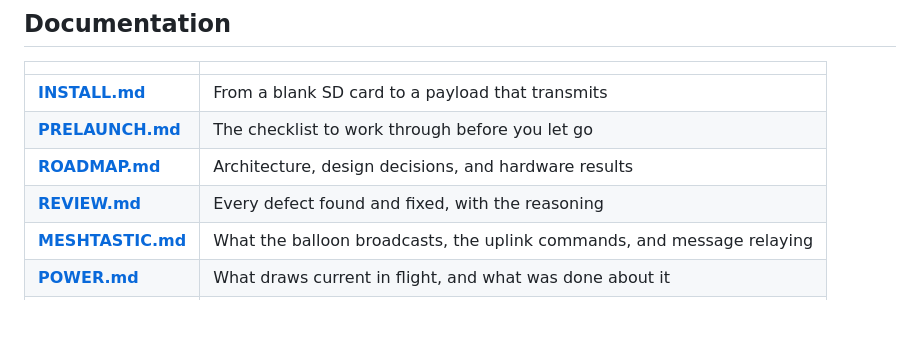
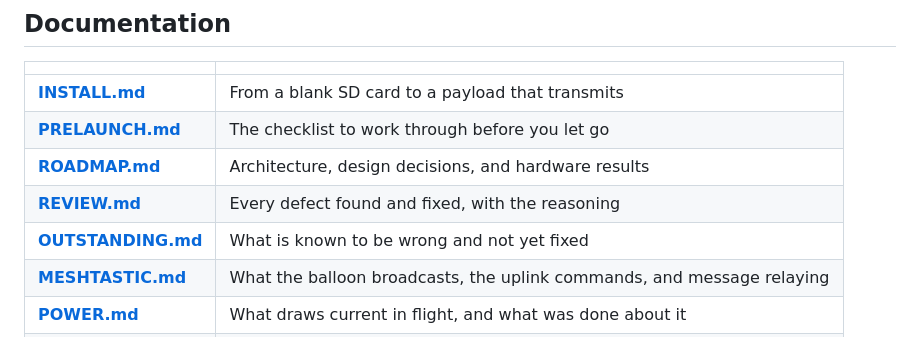
Before and after one commit to pingpongshow/RaptorQHAB, a Markdown page: README.md, the part around the change. GitHub-like rendering; blank space fills up the shorter version.

```diff
--- a/README.md
+++ b/README.md
@@ -225,6 +225,7 @@ Full instructions, including flashing the modem and troubleshooting, are in
 | **[PRELAUNCH.md](docs/PRELAUNCH.md)** | The checklist to work through before you let go |
 | **[ROADMAP.md](docs/ROADMAP.md)** | Architecture, design decisions, and hardware results |
 | **[REVIEW.md](docs/REVIEW.md)** | Every defect found and fixed, with the reasoning |
+| **[OUTSTANDING.md](docs/OUTSTANDING.md)** | What is known to be wrong and not yet fixed |
 | **[MESHTASTIC.md](docs/MESHTASTIC.md)** | What the balloon broadcasts, the uplink commands, and message relaying |
 | **[POWER.md](docs/POWER.md)** | What draws current in flight, and what was done about it |
 | **[SECURITY.md](docs/SECURITY.md)** | What a finder can read, and what to do about it |
```
Also changed, not shown: docs/OUTSTANDING.md (added, +122 -0 lines).
